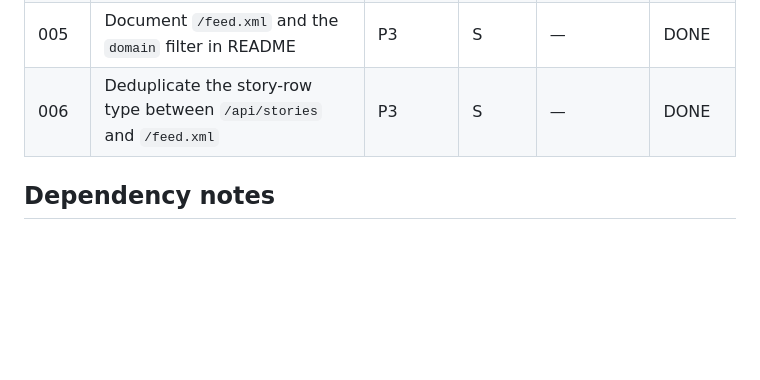
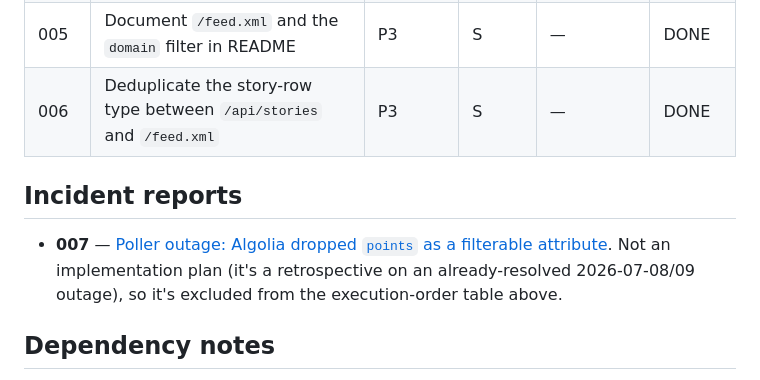
Before and after one commit to byt3h3ad/crest, a Markdown page: plans/README.md, the part around the change. GitHub-like rendering; blank space fills up the shorter version.

```diff
--- a/plans/README.md
+++ b/plans/README.md
@@ -16,6 +16,13 @@ your row when done.
 | 004  | Escape LIKE metacharacters in the `/api/stories` domain filter | P2 | S | — | DONE |
 | 005  | Document `/feed.xml` and the `domain` filter in README | P3 | S | — | DONE |
 | 006  | Deduplicate the story-row type between `/api/stories` and `/feed.xml` | P3 | S | — | DONE |
+
+## Incident reports
+
+- **007** — [Poller outage: Algolia dropped `points` as a filterable
+  attribute](./007-poller-outage-rca.md). Not an implementation plan (it's
+  a retrospective on an already-resolved 2026-07-08/09 outage), so it's
+  excluded from the execution-order table above.
 
 ## Dependency notes
 
```
Also changed, not shown: plans/007-poller-outage-rca.md (added, +116 -0 lines).
